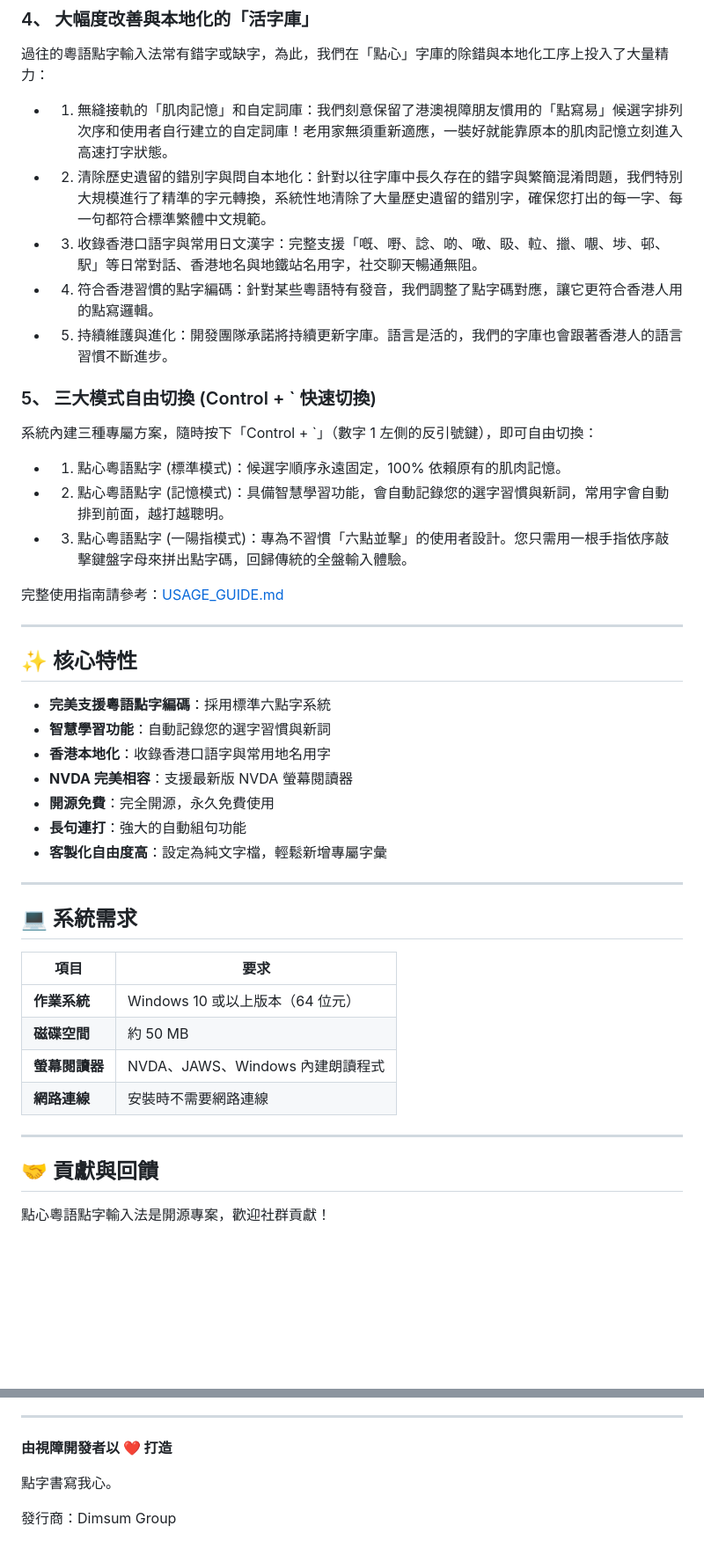
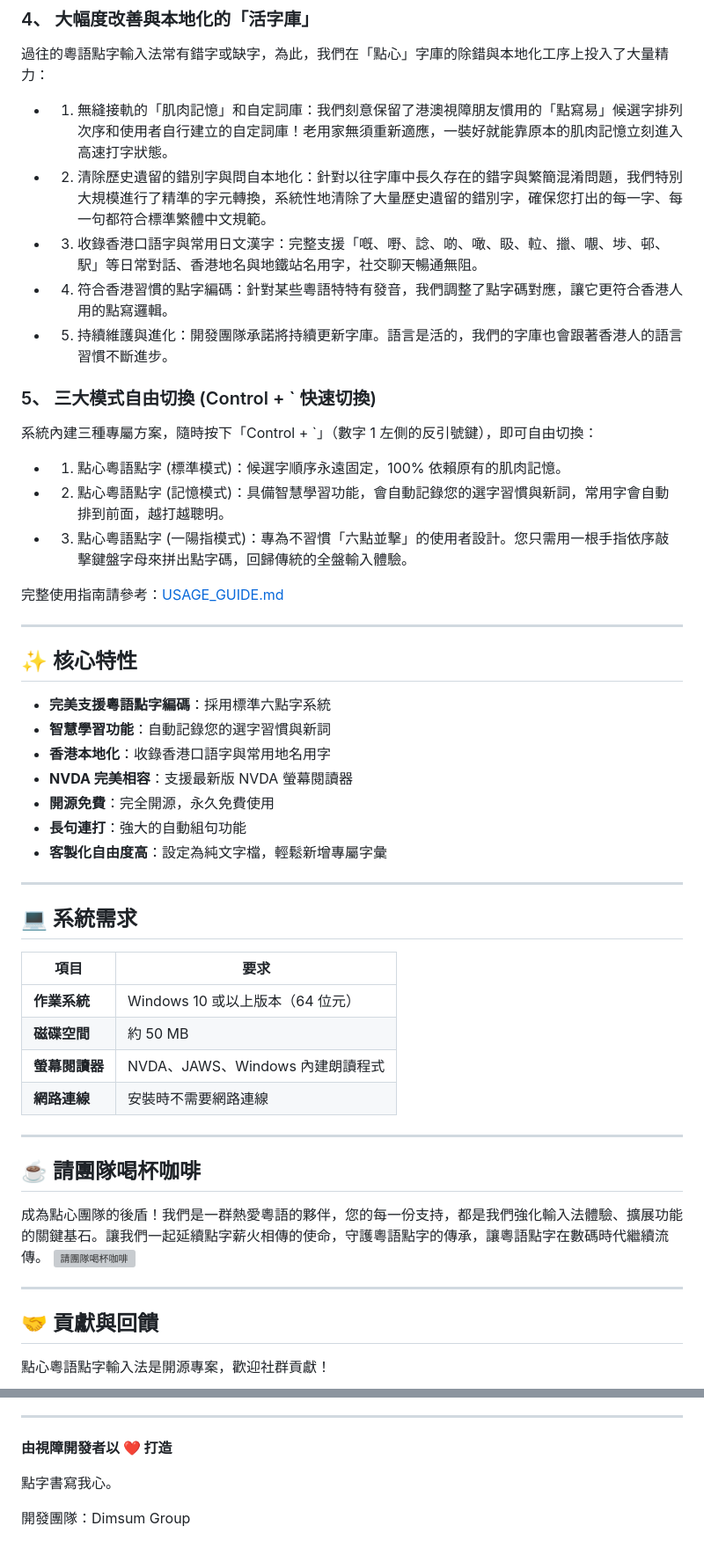
Before and after one commit to dimsumgroup/dimsum-braille-ime, a Markdown page: README.md, 2 parts joined by grey strips. Shown at 88% size. GitHub-like rendering; blank space fills up the shorter version; grey boxes are pictures that could not be loaded.

```diff
--- a/README.md
+++ b/README.md
@@ -70,16 +89,30 @@ https://github.com/dimsumgroup/dimsum-braille-ime/releases/latest
 過往的粵語點字輸入法常有錯字或缺字，為此，我們在「點心」字庫的除錯與本地化工序上投入了大量精力：
 
 * 1. 無縫接軌的「肌肉記憶」和自定詞庫：我們刻意保留了港澳視障朋友慣用的「點寫易」候選字排列次序和使用者自行建立的自定詞庫！老用家無須重新適應，一裝好就能靠原本的肌肉記憶立刻進入高速打字狀態。
+
+
 * 2. 清除歷史遺留的錯別字與問自本地化：針對以往字庫中長久存在的錯字與繁簡混淆問題，我們特別大規模進行了精準的字元轉換，系統性地清除了大量歷史遺留的錯別字，確保您打出的每一字、每一句都符合標準繁體中文規範。
+
+
 * 3. 收錄香港口語字與常用日文漢字：完整支援「嘅、嘢、諗、啲、噉、𥄫、𨋢、擸、𡃁、埗、邨、駅」等日常對話、香港地名與地鐵站名用字，社交聊天暢通無阻。
-* 4. 符合香港習慣的點字編碼：針對某些粵語特有發音，我們調整了點字碼對應，讓它更符合香港人用的點寫邏輯。
+
+
+* 4. 符合香港習慣的點字編碼：針對某些粵語特特有發音，我們調整了點字碼對應，讓它更符合香港人用的點寫邏輯。
+
+
 * 5. 持續維護與進化：開發團隊承諾將持續更新字庫。語言是活的，我們的字庫也會跟著香港人的語言習慣不斷進步。
+
+
 
 ### 5、 三大模式自由切換 (Control + ` 快速切換)
 
 系統內建三種專屬方案，隨時按下「Control + `」（數字 1 左側的反引號鍵），即可自由切換：
 
 * 1. 點心粵語點字 (標準模式)：候選字順序永遠固定，100% 依賴原有的肌肉記憶。
+
+
 * 2. 點心粵語點字 (記憶模式)：具備智慧學習功能，會自動記錄您的選字習慣與新詞，常用字會自動排到前面，越打越聰明。
+
+
 * 3. 點心粵語點字 (一陽指模式)：專為不習慣「六點並擊」的使用者設計。您只需用一根手指依序敲擊鍵盤字母來拼出點字碼，回歸傳統的全盤輸入體驗。
 
@@ -89,20 +124,20 @@ https://github.com/dimsumgroup/dimsum-braille-ime/releases/latest
 
 ## ✨ 核心特性
 
-- **完美支援粵語點字編碼**：採用標準六點字系統
-- **智慧學習功能**：自動記錄您的選字習慣與新詞
-- **香港本地化**：收錄香港口語字與常用地名用字
-- **NVDA 完美相容**：支援最新版 NVDA 螢幕閱讀器
-- **開源免費**：完全開源，永久免費使用
-- **長句連打**：強大的自動組句功能
-- **客製化自由度高**：設定為純文字檔，輕鬆新增專屬字彙
+* **完美支援粵語點字編碼**：採用標準六點字系統
+* **智慧學習功能**：自動記錄您的選字習慣與新詞
+* **香港本地化**：收錄香港口語字與常用地名用字
+* **NVDA 完美相容**：支援最新版 NVDA 螢幕閱讀器
+* **開源免費**：完全開源，永久免費使用
+* **長句連打**：強大的自動組句功能
+* **客製化自由度高**：設定為純文字檔，輕鬆新增專屬字彙
 
 ---
 
 ## 💻 系統需求
 
 | 項目 | 要求 |
-|------|------|
+| --- | --- |
 | **作業系統** | Windows 10 或以上版本（64 位元） |
 | **磁碟空間** | 約 50 MB |
 | **螢幕閱讀器** | NVDA、JAWS、Windows 內建朗讀程式 |
@@ -110,6 +145,13 @@ https://github.com/dimsumgroup/dimsum-braille-ime/releases/latest
 
 ---
 
+## ☕ 請團隊喝杯咖啡
+
+成為點心團隊的後盾！我們是一群熱愛粵語的夥伴，您的每一份支持，都是我們強化輸入法體驗、擴展功能的關鍵基石。讓我們一起延續點字薪火相傳的使命，守護粵語點字的傳承，讓粵語點字在數碼時代繼續流傳。
+[![請團隊喝杯咖啡](https://img.buymeacoffee.com/button-api/?text=請團隊喝杯咖啡&emoji=☕&slug=dimsumgroup&button_color=d97706&font_color=ffffff&font_family=Lato&outline_color=ffffff&coffee_color=FFDD00)](https://www.buymeacoffee.com/dimsumgroup)
+
+---
+
 ## 🤝 貢獻與回饋
 
 點心粵語點字輸入法是開源專案，歡迎社群貢獻！
@@ -133,4 +175,4 @@ https://github.com/dimsumgroup/dimsum-braille-ime/releases/latest
 
 點字書寫我心。
 
-發行商：Dimsum Group
+開發團隊：Dimsum Group
```
Also changed, not shown: other parts of README.md (+33 -12 lines).
